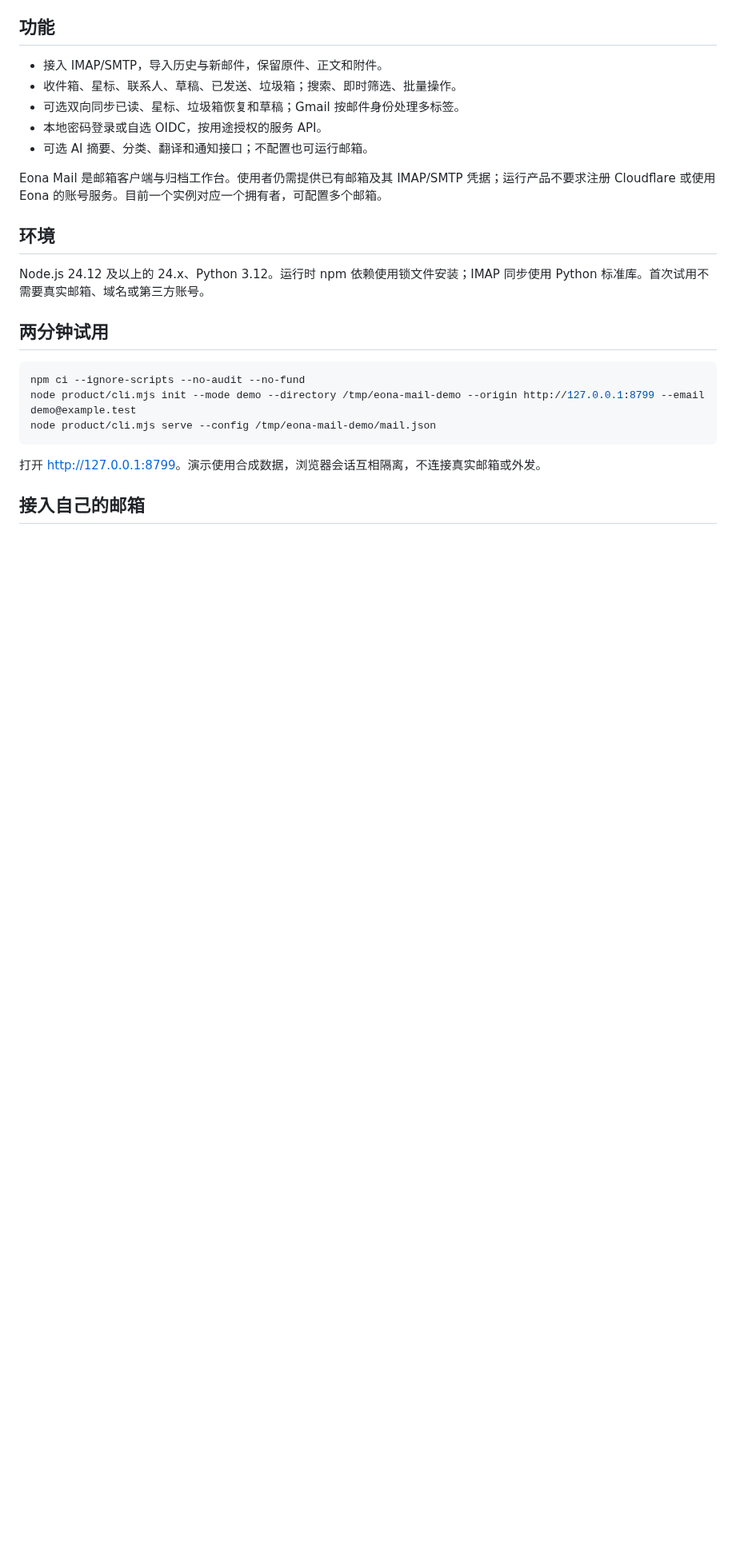
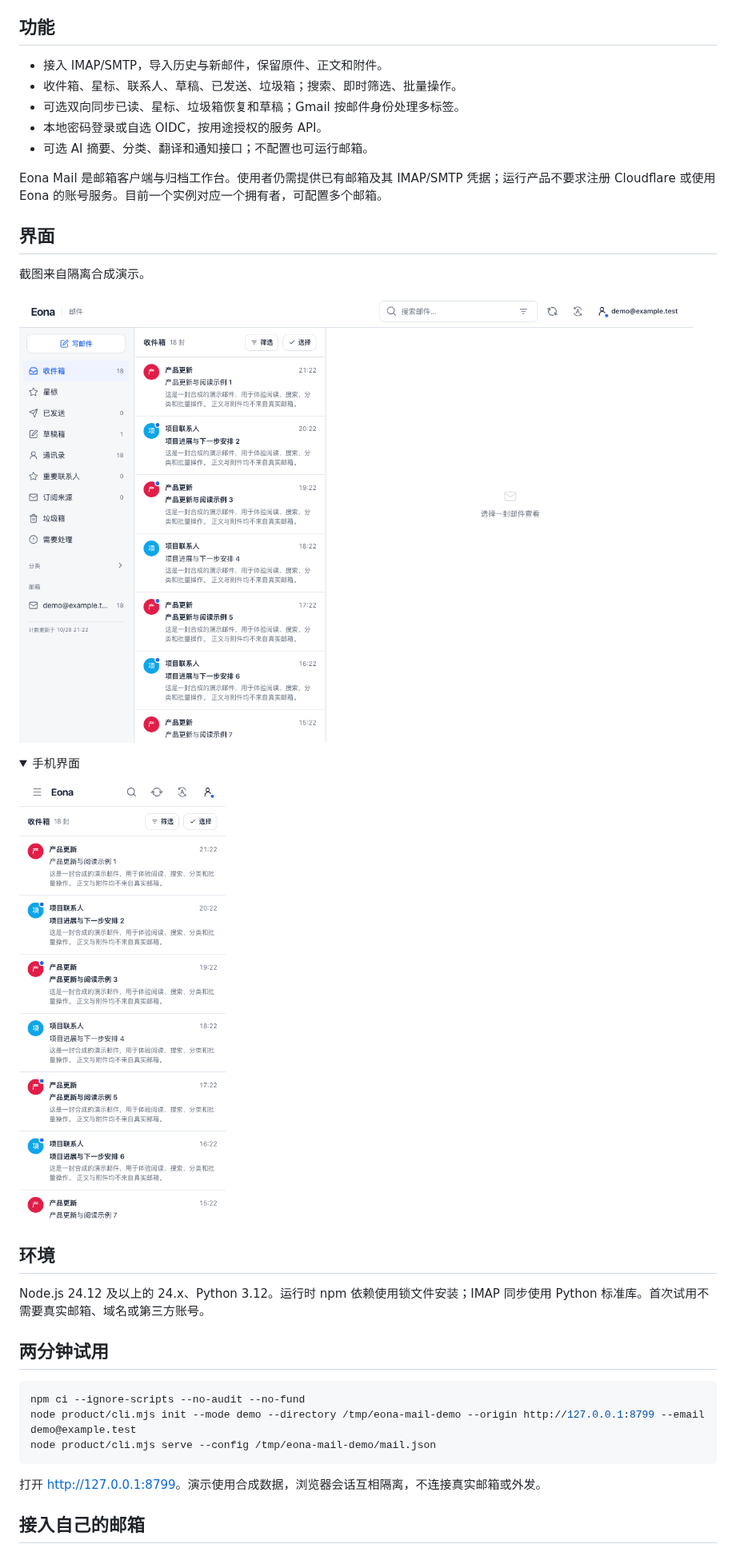
Before and after one commit to ecolid/eona-mail, a Markdown page: README.md, the part around the change. Shown at 80% size. Drawn GitHub-style; pictures changed too: docs/images/mail-desktop.png (added), docs/images/mail-mobile.png (added); folded sections open; blank space fills up the shorter version.

```diff
--- a/README.md
+++ b/README.md
@@ -11,6 +11,19 @@
 - 可选 AI 摘要、分类、翻译和通知接口；不配置也可运行邮箱。
 
 Eona Mail 是邮箱客户端与归档工作台。使用者仍需提供已有邮箱及其 IMAP/SMTP 凭据；运行产品不要求注册 Cloudflare 或使用 Eona 的账号服务。目前一个实例对应一个拥有者，可配置多个邮箱。
+
+## 界面
+
+截图来自隔离合成演示。
+
+![桌面](docs/images/mail-desktop.png)
+
+<details>
+<summary>手机界面</summary>
+
+![手机](docs/images/mail-mobile.png)
+
+</details>
 
 ## 环境
 
```
Also changed, not shown: AGENTS.md (+2 -2 lines), 7 other files.
